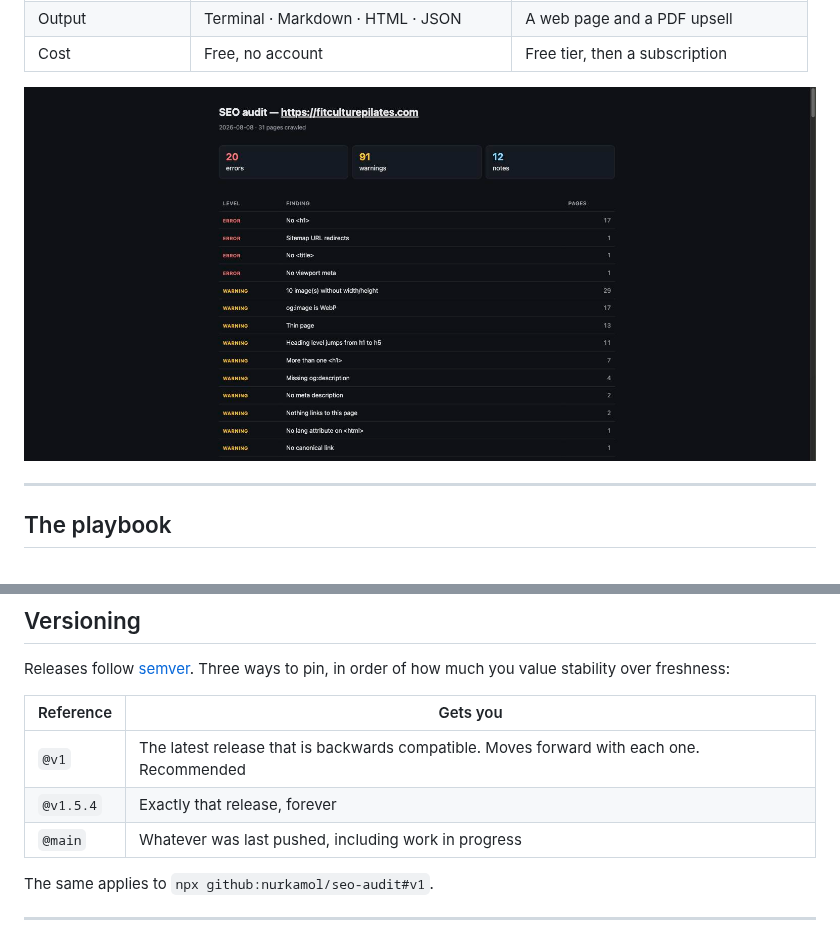
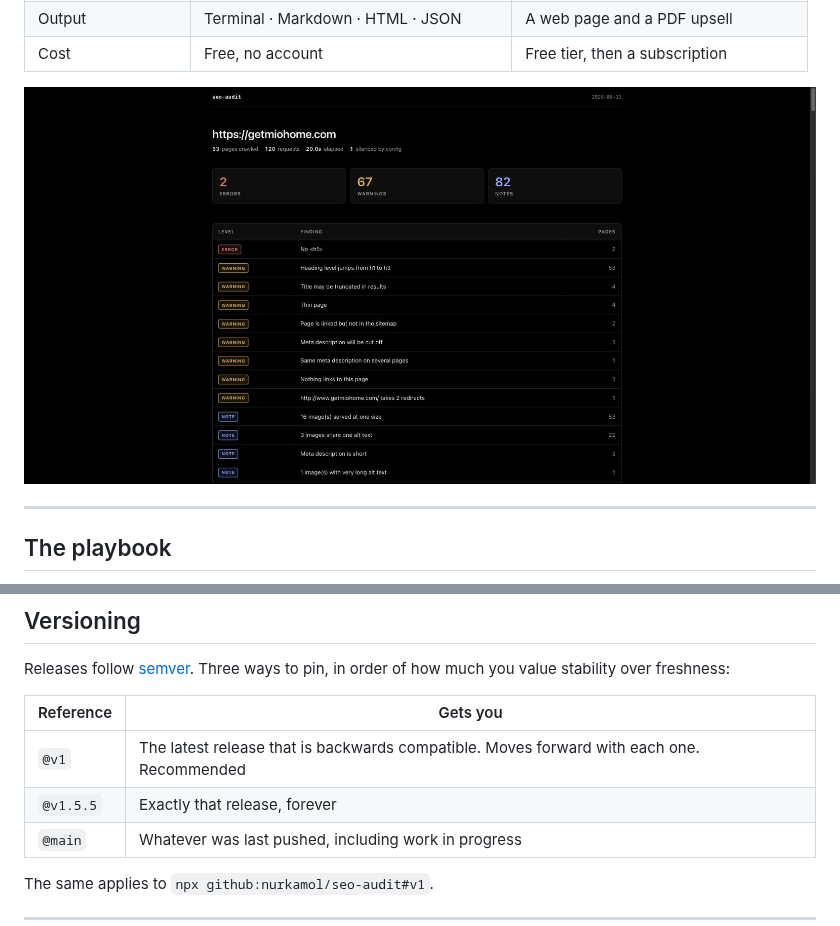
Before and after one commit to nurkamol/seo-audit, a Markdown page: README.md, 2 parts joined by grey strips. Rendered like a GitHub page; pictures changed too: docs/report.jpg.

```diff
--- a/README.md
+++ b/README.md
@@ -455,7 +455,7 @@ how much you value stability over freshness:
 | Reference | Gets you |
 |---|---|
 | `@v1` | The latest release that is backwards compatible. Moves forward with each one. Recommended |
-| `@v1.5.4` | Exactly that release, forever |
+| `@v1.5.5` | Exactly that release, forever |
 | `@main` | Whatever was last pushed, including work in progress |
 
 The same applies to `npx github:nurkamol/seo-audit#v1`.
```
Also changed, not shown: CHANGELOG.md (+29 -0 lines), 2 other files.
